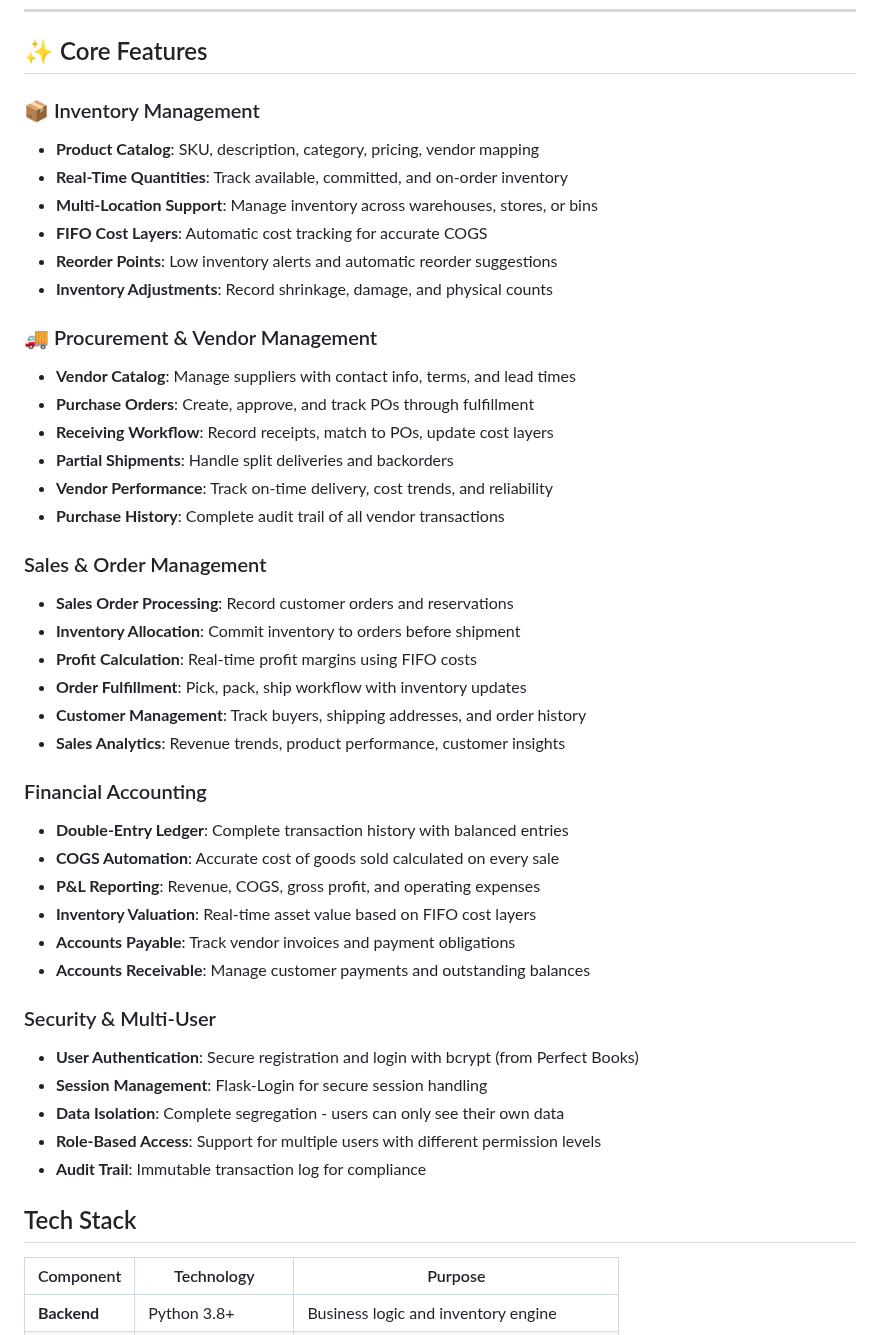
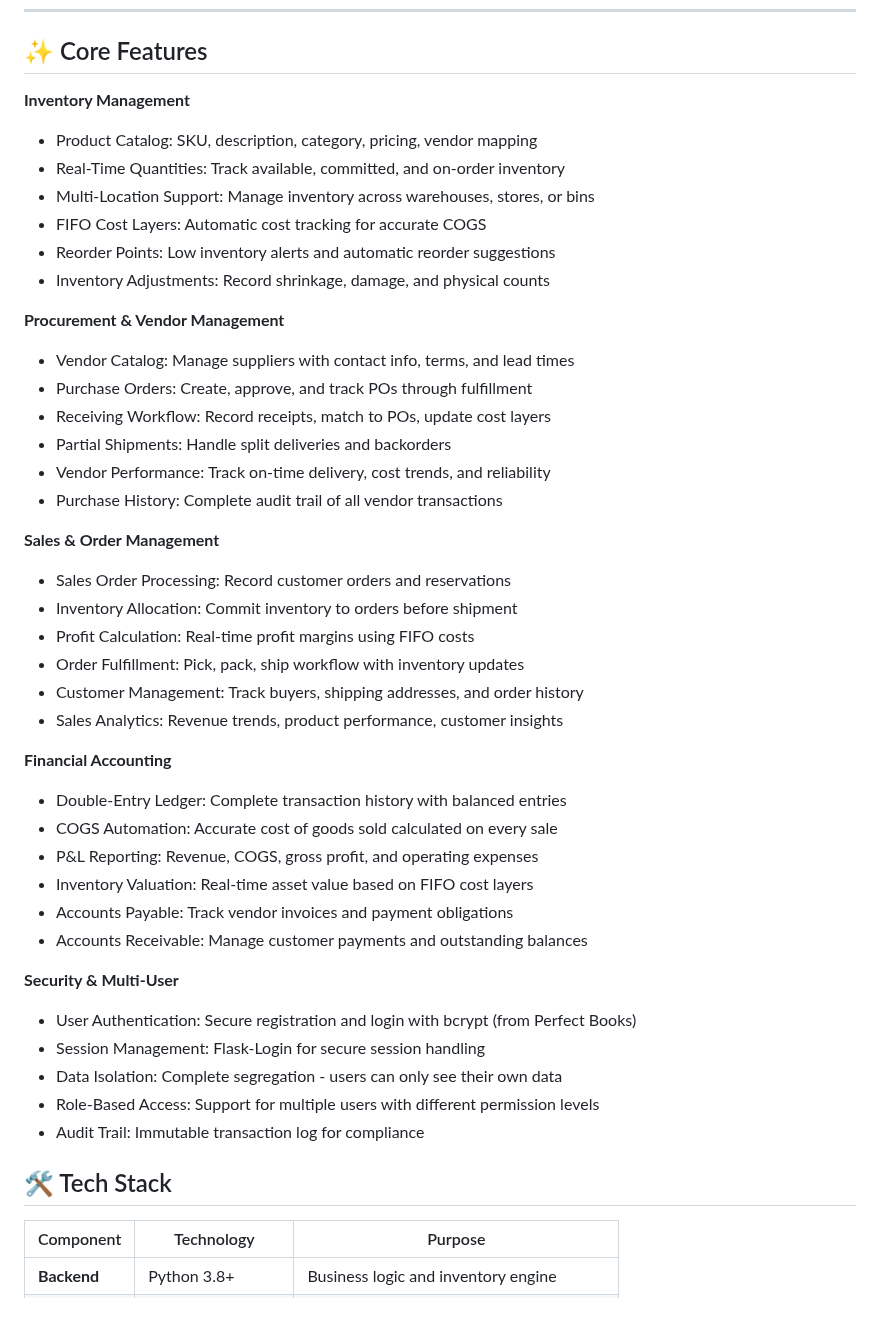
Before and after one commit to matthew-s-jenkins/artifact-live, a Markdown page: README.md, the part around the change. Rendered like a GitHub page; blank space fills up the shorter version.

```diff
--- a/README.md
+++ b/README.md
@@ -134,51 +134,46 @@ This ensures the books always balance and profitability is accurate in real-time
 
 ## ✨ Core Features
 
-### 📦 Inventory Management
+**Inventory Management**
+- Product Catalog: SKU, description, category, pricing, vendor mapping
+- Real-Time Quantities: Track available, committed, and on-order inventory
+- Multi-Location Support: Manage inventory across warehouses, stores, or bins
+- FIFO Cost Layers: Automatic cost tracking for accurate COGS
+- Reorder Points: Low inventory alerts and automatic reorder suggestions
+- Inventory Adjustments: Record shrinkage, damage, and physical counts
 
-- **Product Catalog**: SKU, description, category, pricing, vendor mapping
-- **Real-Time Quantities**: Track available, committed, and on-order inventory
-- **Multi-Location Support**: Manage inventory across warehouses, stores, or bins
-- **FIFO Cost Layers**: Automatic cost tracking for accurate COGS
-- **Reorder Points**: Low inventory alerts and automatic reorder suggestions
-- **Inventory Adjustments**: Record shrinkage, damage, and physical counts
+**Procurement & Vendor Management**
+- Vendor Catalog: Manage suppliers with contact info, terms, and lead times
+- Purchase Orders: Create, approve, and track POs through fulfillment
+- Receiving Workflow: Record receipts, match to POs, update cost layers
+- Partial Shipments: Handle split deliveries and backorders
+- Vendor Performance: Track on-time delivery, cost trends, and reliability
+- Purchase History: Complete audit trail of all vendor transactions
 
-### 🚚 Procurement & Vendor Management
+**Sales & Order Management**
+- Sales Order Processing: Record customer orders and reservations
+- Inventory Allocation: Commit inventory to orders before shipment
+- Profit Calculation: Real-time profit margins using FIFO costs
+- Order Fulfillment: Pick, pack, ship workflow with inventory updates
+- Customer Management: Track buyers, shipping addresses, and order history
+- Sales Analytics: Revenue trends, product performance, customer insights
 
-- **Vendor Catalog**: Manage suppliers with contact info, terms, and lead times
-- **Purchase Orders**: Create, approve, and track POs through fulfillment
-- **Receiving Workflow**: Record receipts, match to POs, update cost layers
-- **Partial Shipments**: Handle split deliveries and backorders
-- **Vendor Performance**: Track on-time delivery, cost trends, and reliability
-- **Purchase History**: Complete audit trail of all vendor transactions
+**Financial Accounting**
+- Double-Entry Ledger: Complete transaction history with balanced entries
+- COGS Automation: Accurate cost of goods sold calculated on every sale
+- P&L Reporting: Revenue, COGS, gross profit, and operating expenses
+- Inventory Valuation: Real-time asset value based on FIFO cost layers
+- Accounts Payable: Track vendor invoices and payment obligations
+- Accounts Receivable: Manage customer payments and outstanding balances
 
-### Sales & Order Management
+**Security & Multi-User**
+- User Authentication: Secure registration and login with bcrypt (from Perfect Books)
+- Session Management: Flask-Login for secure session handling
+- Data Isolation: Complete segregation - users can only see their own data
+- Role-Based Access: Support for multiple users with different permission levels
+- Audit Trail: Immutable transaction log for compliance
 
-- **Sales Order Processing**: Record customer orders and reservations
-- **Inventory Allocation**: Commit inventory to orders before shipment
-- **Profit Calculation**: Real-time profit margins using FIFO costs
-- **Order Fulfillment**: Pick, pack, ship workflow with inventory updates
-- **Customer Management**: Track buyers, shipping addresses, and order history
-- **Sales Analytics**: Revenue trends, product performance, customer insights
-
-### Financial Accounting
-
-- **Double-Entry Ledger**: Complete transaction history with balanced entries
-- **COGS Automation**: Accurate cost of goods sold calculated on every sale
-- **P&L Reporting**: Revenue, COGS, gross profit, and operating expenses
-- **Inventory Valuation**: Real-time asset value based on FIFO cost layers
-- **Accounts Payable**: Track vendor invoices and payment obligations
-- **Accounts Receivable**: Manage customer payments and outstanding balances
-
-### Security & Multi-User
-
-- **User Authentication**: Secure registration and login with bcrypt (from Perfect Books)
-- **Session Management**: Flask-Login for secure session handling
-- **Data Isolation**: Complete segregation - users can only see their own data
-- **Role-Based Access**: Support for multiple users with different permission levels
-- **Audit Trail**: Immutable transaction log for compliance
-
-## Tech Stack
+## 🛠️ Tech Stack
 
 | Component | Technology | Purpose |
 |-----------|-----------|---------|
```
